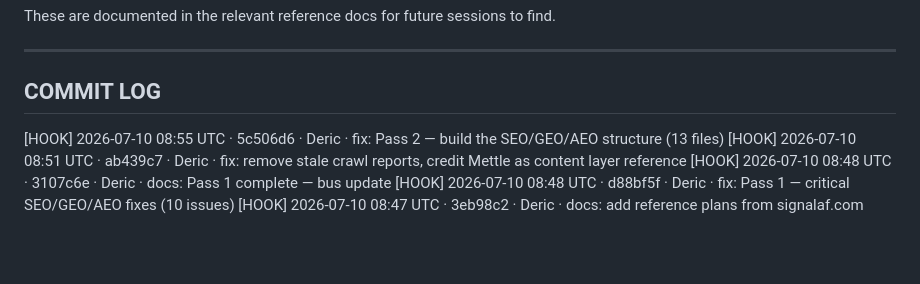
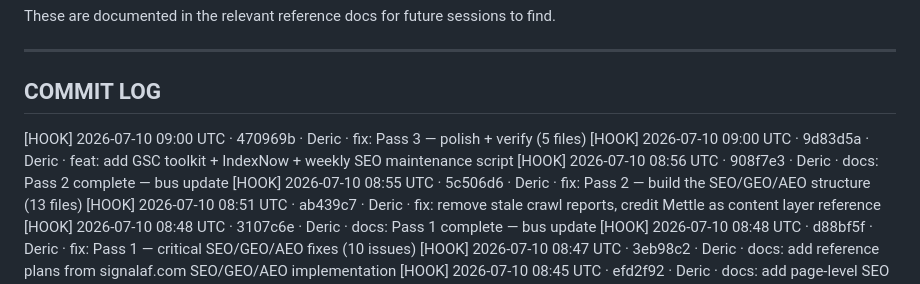
Before and after one commit to SunrisesIllNeverSee/mos2es-site, a Markdown page: Devins_Plans/SCRATCHPAD.md, the part around one of its changes. Drawn GitHub-style; blank space fills up the shorter version.

```diff
--- a/Devins_Plans/SCRATCHPAD.md
+++ b/Devins_Plans/SCRATCHPAD.md
@@ -303,6 +351,9 @@ These are documented in the relevant reference docs for future sessions to find.
 ## COMMIT LOG
 
 <!-- POST-COMMIT HOOK APPENDS BELOW THIS LINE -->
+[HOOK] 2026-07-10 09:00 UTC · 470969b · Deric · fix: Pass 3 — polish + verify (5 files)
+[HOOK] 2026-07-10 09:00 UTC · 9d83d5a · Deric · feat: add GSC toolkit + IndexNow + weekly SEO maintenance script
+[HOOK] 2026-07-10 08:56 UTC · 908f7e3 · Deric · docs: Pass 2 complete — bus update
 [HOOK] 2026-07-10 08:55 UTC · 5c506d6 · Deric · fix: Pass 2 — build the SEO/GEO/AEO structure (13 files)
 [HOOK] 2026-07-10 08:51 UTC · ab439c7 · Deric · fix: remove stale crawl reports, credit Mettle as content layer reference
 [HOOK] 2026-07-10 08:48 UTC · 3107c6e · Deric · docs: Pass 1 complete — bus update
```
Also changed, not shown: other parts of Devins_Plans/SCRATCHPAD.md (+48 -0 lines).
